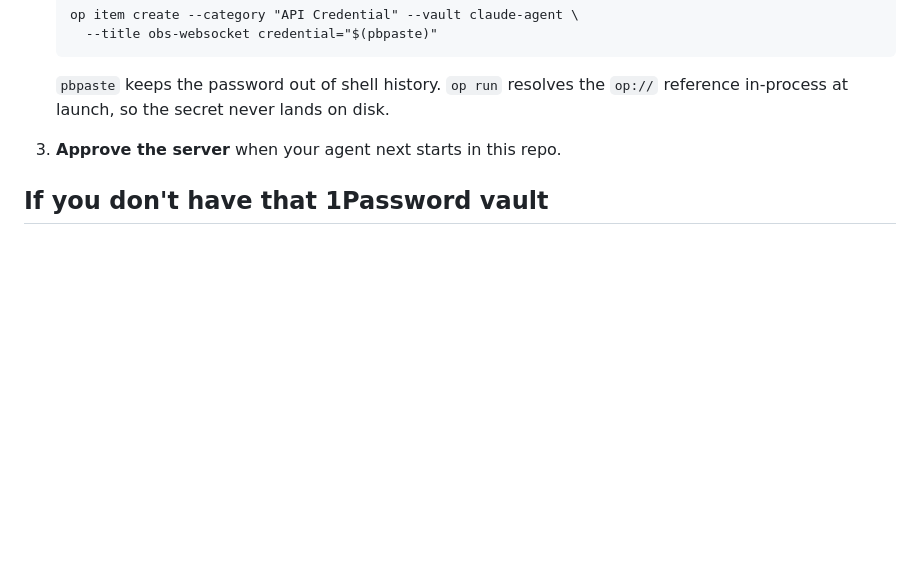
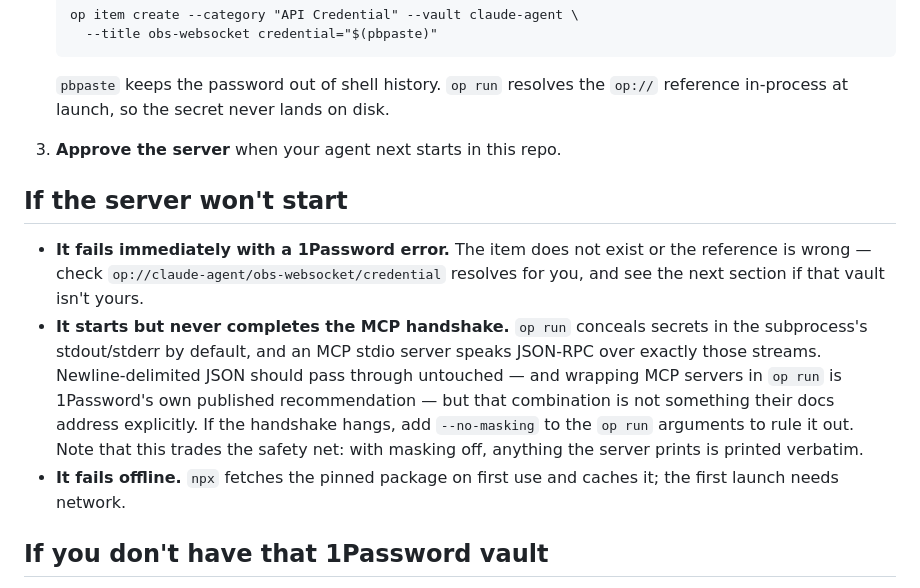
Before and after one commit to alxjrvs/vellum, a Markdown page: docs/obs-mcp.md, the part around the change. GitHub-like rendering; blank space fills up the shorter version.

Commit message:
docs(obs-mcp): add start-up troubleshooting for the op run wrapper
Three failure modes worth naming, since none of them are self-explanatory
when they happen:

`op run` conceals secrets in the subprocess's stdout/stderr by default, and
an MCP stdio server speaks JSON-RPC over exactly those streams. Newline-
delimited JSON should pass through untouched, and wrapping MCP servers in
`op run` is 1Password's own published recommendation — but their docs do not
address that combination, and it could not be verified here. Point at
`--no-masking` as the thing to try, and state what it costs.

Also note the two boring ones: an unresolvable `op://` reference, and the
first `npx` launch needing network.

Co-Authored-By: alxjrvs <alxjrvs@gmail.com>
Claude-Session: https://claude.ai/code/session_014HFmYWdFp7FvakJN3B2R38

```diff
--- a/docs/obs-mcp.md
+++ b/docs/obs-mcp.md
@@ -46,6 +46,22 @@ itself is unchanged, still local-only, and still makes no network calls.
 
 3. **Approve the server** when your agent next starts in this repo.
 
+## If the server won't start
+
+- **It fails immediately with a 1Password error.** The item does not exist or
+  the reference is wrong — check `op://claude-agent/obs-websocket/credential`
+  resolves for you, and see the next section if that vault isn't yours.
+- **It starts but never completes the MCP handshake.** `op run` conceals secrets
+  in the subprocess's stdout/stderr by default, and an MCP stdio server speaks
+  JSON-RPC over exactly those streams. Newline-delimited JSON should pass
+  through untouched — and wrapping MCP servers in `op run` is 1Password's own
+  published recommendation — but that combination is not something their docs
+  address explicitly. If the handshake hangs, add `--no-masking` to the `op run`
+  arguments to rule it out. Note that this trades the safety net: with masking
+  off, anything the server prints is printed verbatim.
+- **It fails offline.** `npx` fetches the pinned package on first use and caches
+  it; the first launch needs network.
+
 ## If you don't have that 1Password vault
 
 The `op://claude-agent/obs-websocket/credential` reference in `.mcp.json` is
```
